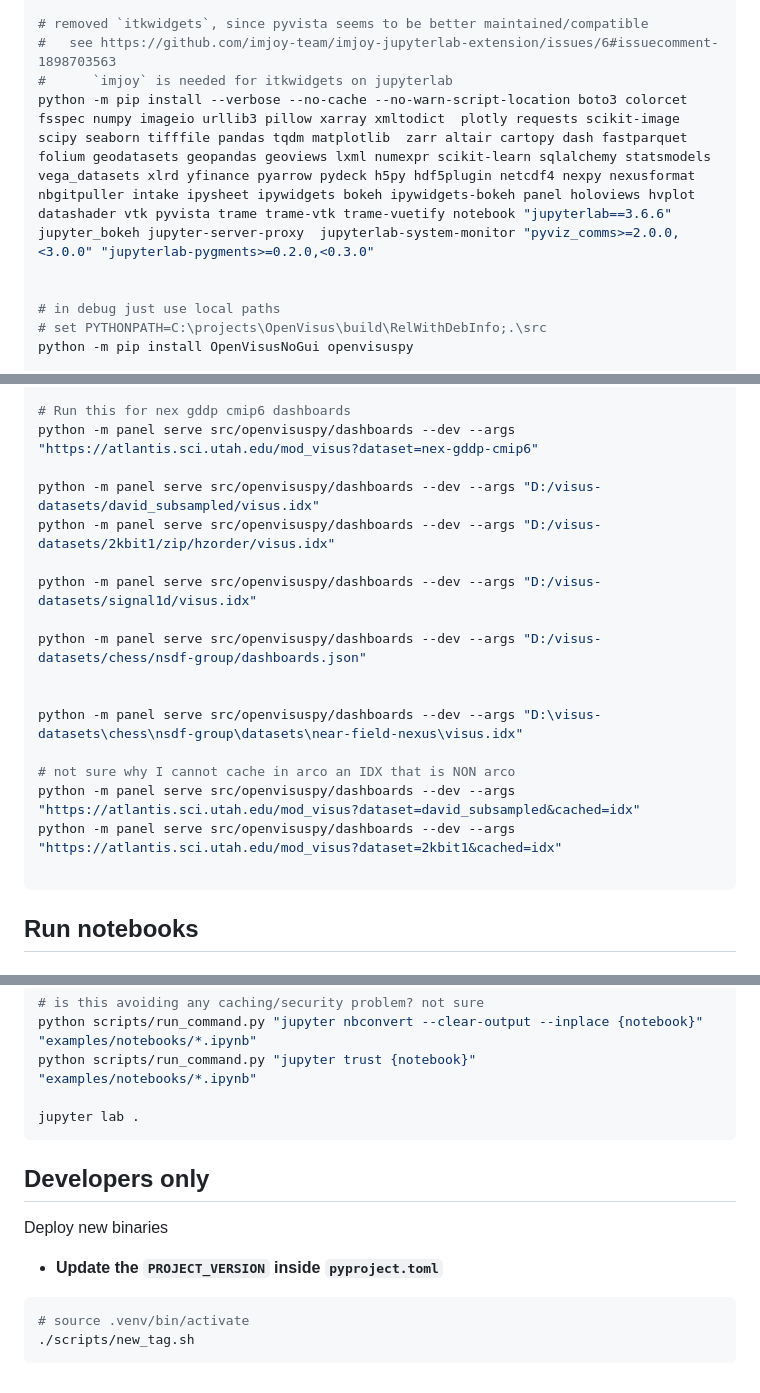
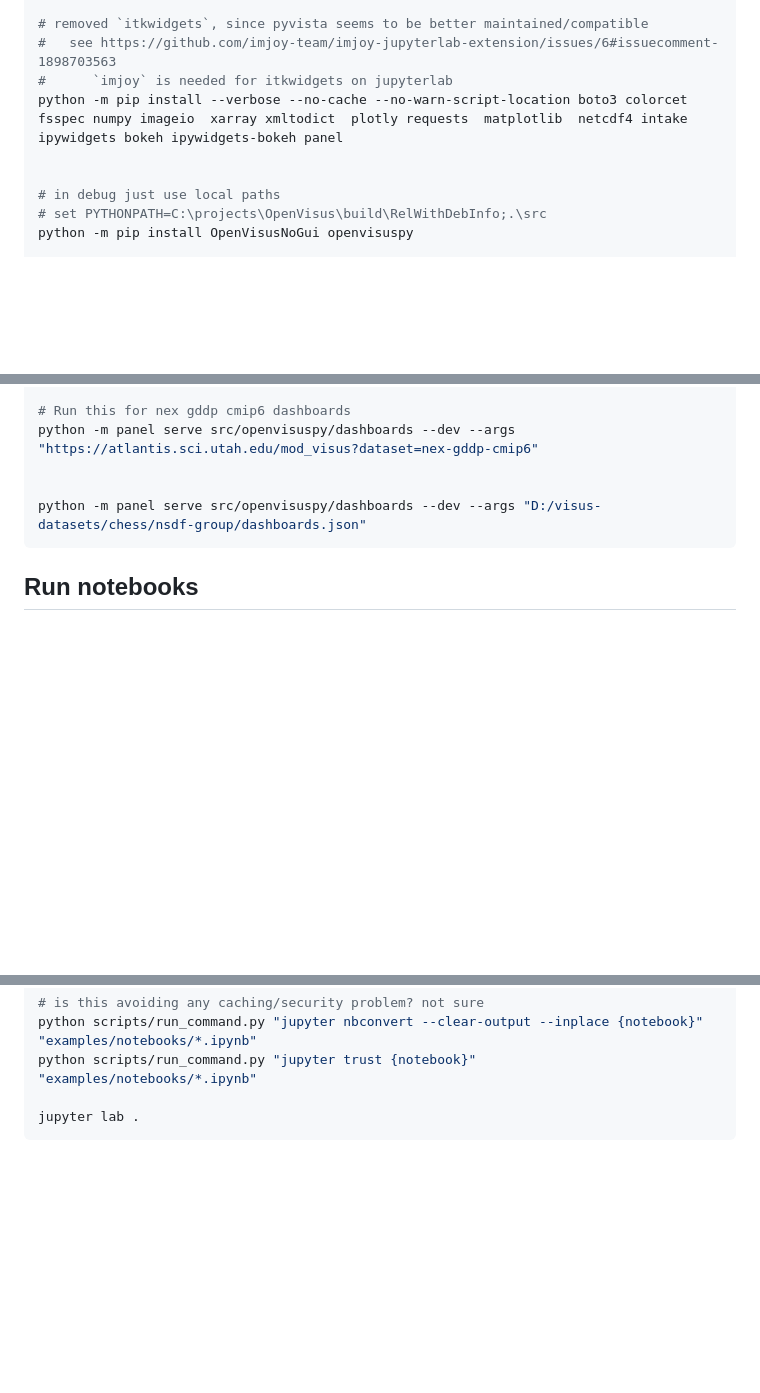
Before and after one commit to aashishpanta0/openv-ncar-dashboard, a Markdown page: README.md, 3 parts joined by grey strips. Rendered like a GitHub page; blank space fills up the shorter version.

````diff
--- a/README.md
+++ b/README.md
@@ -28,7 +25,7 @@ where python
 # removed `itkwidgets`, since pyvista seems to be better maintained/compatible
 #   see https://github.com/imjoy-team/imjoy-jupyterlab-extension/issues/6#issuecomment-1898703563
 #      `imjoy` is needed for itkwidgets on jupyterlab
-python -m pip install --verbose --no-cache --no-warn-script-location boto3 colorcet fsspec numpy imageio urllib3 pillow xarray xmltodict  plotly requests scikit-image scipy seaborn tifffile pandas tqdm matplotlib  zarr altair cartopy dash fastparquet folium geodatasets geopandas geoviews lxml numexpr scikit-learn sqlalchemy statsmodels vega_datasets xlrd yfinance pyarrow pydeck h5py hdf5plugin netcdf4 nexpy nexusformat nbgitpuller intake ipysheet ipywidgets bokeh ipywidgets-bokeh panel holoviews hvplot datashader vtk pyvista trame trame-vtk trame-vuetify notebook "jupyterlab==3.6.6" jupyter_bokeh jupyter-server-proxy  jupyterlab-system-monitor "pyviz_comms>=2.0.0,<3.0.0" "jupyterlab-pygments>=0.2.0,<0.3.0"
+python -m pip install --verbose --no-cache --no-warn-script-location boto3 colorcet fsspec numpy imageio  xarray xmltodict  plotly requests  matplotlib  netcdf4 intake  ipywidgets bokeh ipywidgets-bokeh panel
 
 
 # in debug just use local paths
@@ -70,20 +67,8 @@ set VISUS_CACHE=c:/tmp/visus-cache
 # Run this for nex gddp cmip6 dashboards
 python -m panel serve src/openvisuspy/dashboards --dev --args "https://atlantis.sci.utah.edu/mod_visus?dataset=nex-gddp-cmip6"
 
-python -m panel serve src/openvisuspy/dashboards --dev --args "D:/visus-datasets/david_subsampled/visus.idx"
-python -m panel serve src/openvisuspy/dashboards --dev --args "D:/visus-datasets/2kbit1/zip/hzorder/visus.idx"
-
-python -m panel serve src/openvisuspy/dashboards --dev --args "D:/visus-datasets/signal1d/visus.idx"
 
 python -m panel serve src/openvisuspy/dashboards --dev --args "D:/visus-datasets/chess/nsdf-group/dashboards.json"
-
-
-python -m panel serve src/openvisuspy/dashboards --dev --args "D:\visus-datasets\chess\nsdf-group\datasets\near-field-nexus\visus.idx"
-
-# not sure why I cannot cache in arco an IDX that is NON arco
-python -m panel serve src/openvisuspy/dashboards --dev --args "https://atlantis.sci.utah.edu/mod_visus?dataset=david_subsampled&cached=idx"
-python -m panel serve src/openvisuspy/dashboards --dev --args "https://atlantis.sci.utah.edu/mod_visus?dataset=2kbit1&cached=idx"
-
 ```
 
 ## Run notebooks
@@ -122,15 +107,3 @@ python scripts/run_command.py "jupyter trust {notebook}"
 
 jupyter lab .
 ```
-
-
-## Developers only
-
-Deploy new binaries
-
-- **Update the `PROJECT_VERSION` inside `pyproject.toml`**
-
-```bash
-# source .venv/bin/activate
-./scripts/new_tag.sh
-```
````
Also changed, not shown: other parts of README.md (+0 -3 lines).
